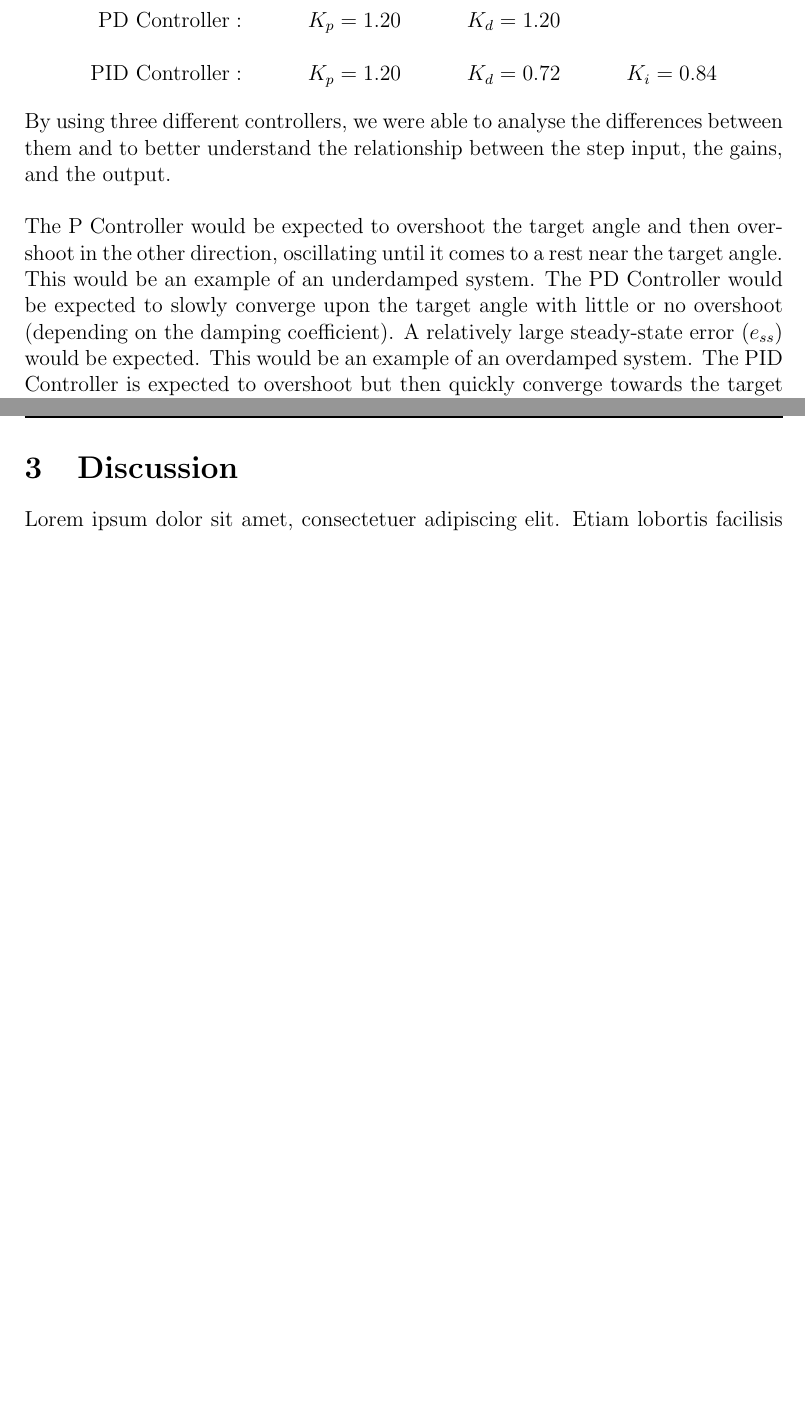
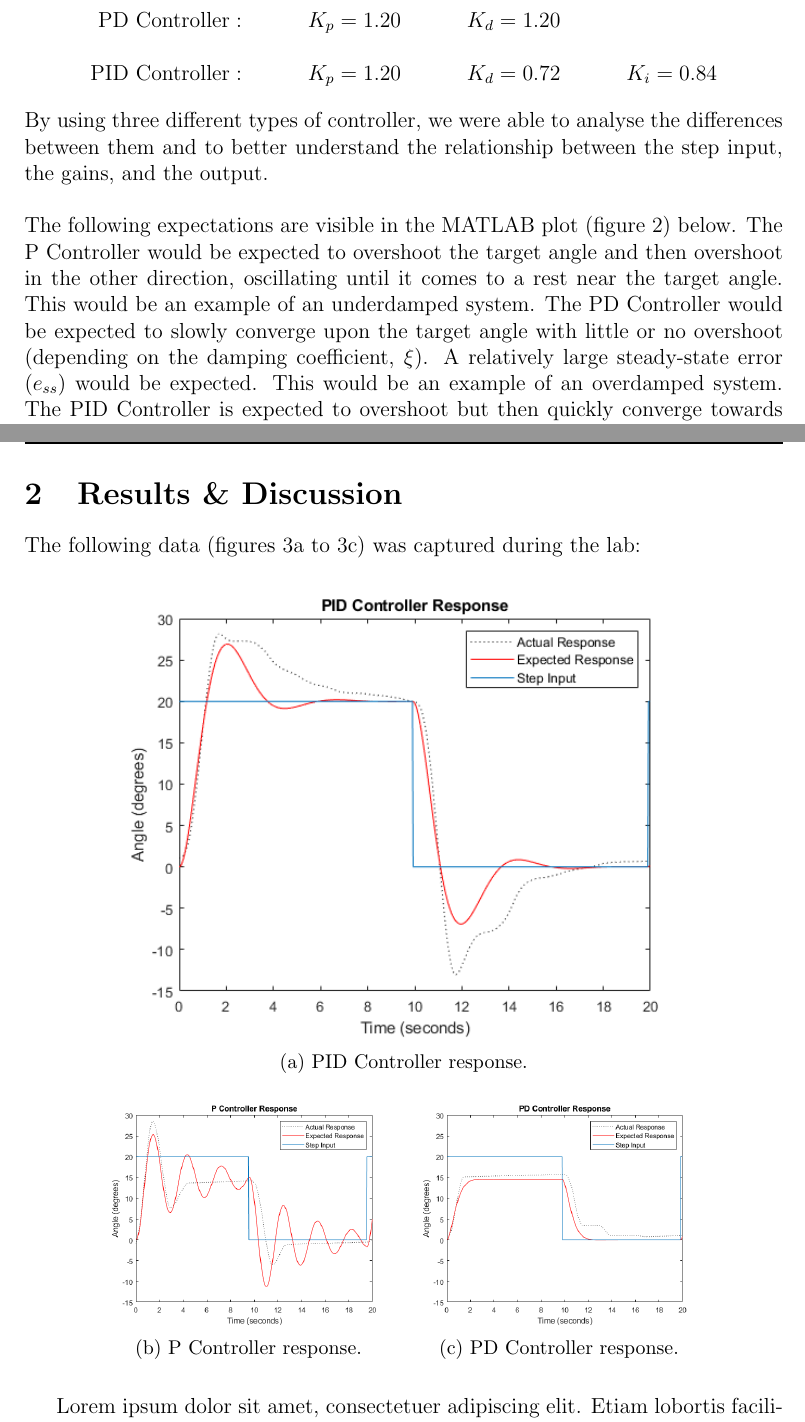
Before and after one commit to jpsheehan/enel321-lab-report, a LaTeX paper (lab-report.tex): two parts of pages 3 and 4 of 5 before the commit and two parts of pages 3 and 4 of 6 after it, joined at a grey line, cut so that both start at the same text, the shorter picture padded with empty space. Compiled offline with pdfLaTeX.

Commit message:
Added results.

```diff
--- a/lab-report.tex
+++ b/lab-report.tex
@@ -26,7 +26,7 @@
 \usepackage{array} % for better arrays (eg matrices) in maths
 \usepackage{paralist} % very flexible & customisable lists (eg. enumerate/itemize, etc.)
 \usepackage{verbatim} % adds environment for commenting out blocks of text & for better verbatim
-\usepackage{subfig} % make it possible to include more than one captioned figure/table in a single float
+%\usepackage{subfig} % make it possible to include more than one captioned figure/table in a single float
 \usepackage{pdfpages}
 \usepackage{amsmath,mathtools,amsfonts}
 \usepackage{bm}
@@ -35,6 +35,7 @@
 \usepackage{float}
 \usepackage{gensymb}
 \usepackage{svg}
+\usepackage{subcaption}
 
 \graphicspath{ {./images/} }
 
@@ -124,9 +125,9 @@ e_{ss} &< 1.5\degree & t_r &< 0.8 \textrm{s} \\[1em]
 \end{align*}
 
 % Explain the different controllers used.
-\noindent By using three different controllers, we were able to analyse the differences between them and to better understand the relationship between the step input, the gains, and the output.
+\noindent By using three different types of controller, we were able to analyse the differences between them and to better understand the relationship between the step input, the gains, and the output.
 \\
 
-\noindent The P Controller would be expected to overshoot the target angle and then overshoot in the other direction, oscillating until it comes to a rest near the target angle. This would be an example of an underdamped system.
-The PD Controller would be expected to slowly converge upon the target angle with little or no overshoot (depending on the damping coefficient). A relatively large steady-state error ($e_{ss}$) would be expected. This would be an example of an overdamped system.
+\noindent The following expectations are visible in the MATLAB plot (figure\ \ref{fig:prelab}) below. The P Controller would be expected to overshoot the target angle and then overshoot in the other direction, oscillating until it comes to a rest near the target angle. This would be an example of an underdamped system.
+The PD Controller would be expected to slowly converge upon the target angle with little or no overshoot (depending on the damping coefficient, $\xi$). A relatively large steady-state error ($e_{ss}$) would be expected. This would be an example of an overdamped system.
 The PID Controller is expected to overshoot but then quickly converge towards the target angle. This would be an example of a critically damped system.
@@ -133,13 +138,30 @@ The PID Controller is expected to overshoot but then quickly converge towards th
+	\label{fig:prelab}
+\end{figure}
 
-\section{Results}
+\section{Results \& Discussion}
 
 % Present experimental results.
+\noindent The following data (figures\ \ref{fig:pid-control} to\ \ref{fig:pd-control}) was captured during the lab:
 
-
-
-\newpage
-
-\section{Discussion}
+\begin{figure}[H]
+	\centering
+	\begin{subfigure}[b]{0.8\textwidth}
+		\includegraphics[width=\textwidth]{pid-control}
+		\caption{PID Controller response.}
+		\label{fig:pid-control}
+	\end{subfigure}
+	\\[1em]
+	\begin{subfigure}[b]{0.4\textwidth}
+		\includegraphics[width=\textwidth]{p-control}
+		\caption{P Controller response.}
+		\label{fig:p-control}
+	\end{subfigure}
+	\begin{subfigure}[b]{0.4\textwidth}
+		\includegraphics[width=\textwidth]{pd-control}
+		\caption{PD Controller response.}
+		\label{fig:pd-control}
+	\end{subfigure}
+\end{figure}
 
 % Compare results with model, explain differences.
 % Focus on the why rather than the what.
```
Also changed, not shown: images/common.png (added), images/p-control.png (added), images/pd-control.png (added), images/pid-control.png (added), images/prelab.eps (added), lab-report.pdf, lab-report.tex (4 more changed lines), 1 other file.
